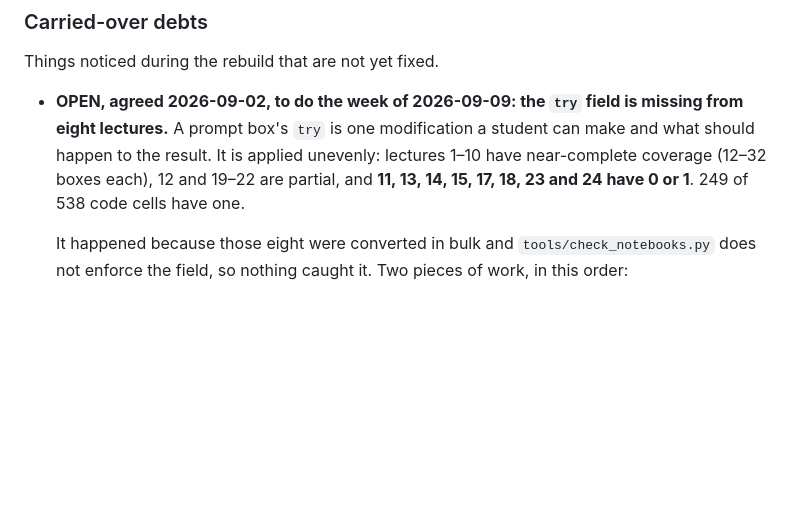
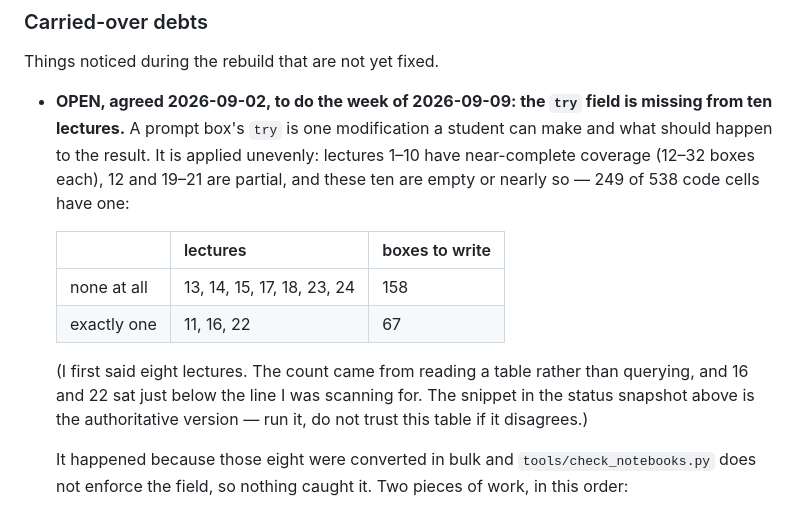
Before and after one commit to fabsilvestri/AIML-Course, a Markdown page: REBUILD.md, the part around one of its changes. Drawn GitHub-style; blank space fills up the shorter version.

```diff
--- a/REBUILD.md
+++ b/REBUILD.md
@@ -409,11 +460,21 @@ Deck = `slides/lecture-NN.html`, Notebook = `notebooks/lecture-NN.ipynb`.
 Things noticed during the rebuild that are not yet fixed.
 
 - **OPEN, agreed 2026-09-02, to do the week of 2026-09-09: the `try` field is
-  missing from eight lectures.** A prompt box's `try` is one modification a
+  missing from ten lectures.** A prompt box's `try` is one modification a
   student can make and what should happen to the result. It is applied
   unevenly: lectures 1–10 have near-complete coverage (12–32 boxes each), 12
-  and 19–22 are partial, and **11, 13, 14, 15, 17, 18, 23 and 24 have 0 or 1**.
-  249 of 538 code cells have one.
+  and 19–21 are partial, and these ten are empty or nearly so — 249 of 538 code
+  cells have one:
+
+  | | lectures | boxes to write |
+  |---|---|---|
+  | none at all | 13, 14, 15, 17, 18, 23, 24 | 158 |
+  | exactly one | 11, 16, 22 | 67 |
+
+  (I first said eight lectures. The count came from reading a table rather than
+  querying, and 16 and 22 sat just below the line I was scanning for. The
+  snippet in the status snapshot above is the authoritative version — run it,
+  do not trust this table if it disagrees.)
 
   It happened because those eight were converted in bulk and
   `tools/check_notebooks.py` does not enforce the field, so nothing caught it.
```
Also changed, not shown: other parts of REBUILD.md (+51 -0 lines).
